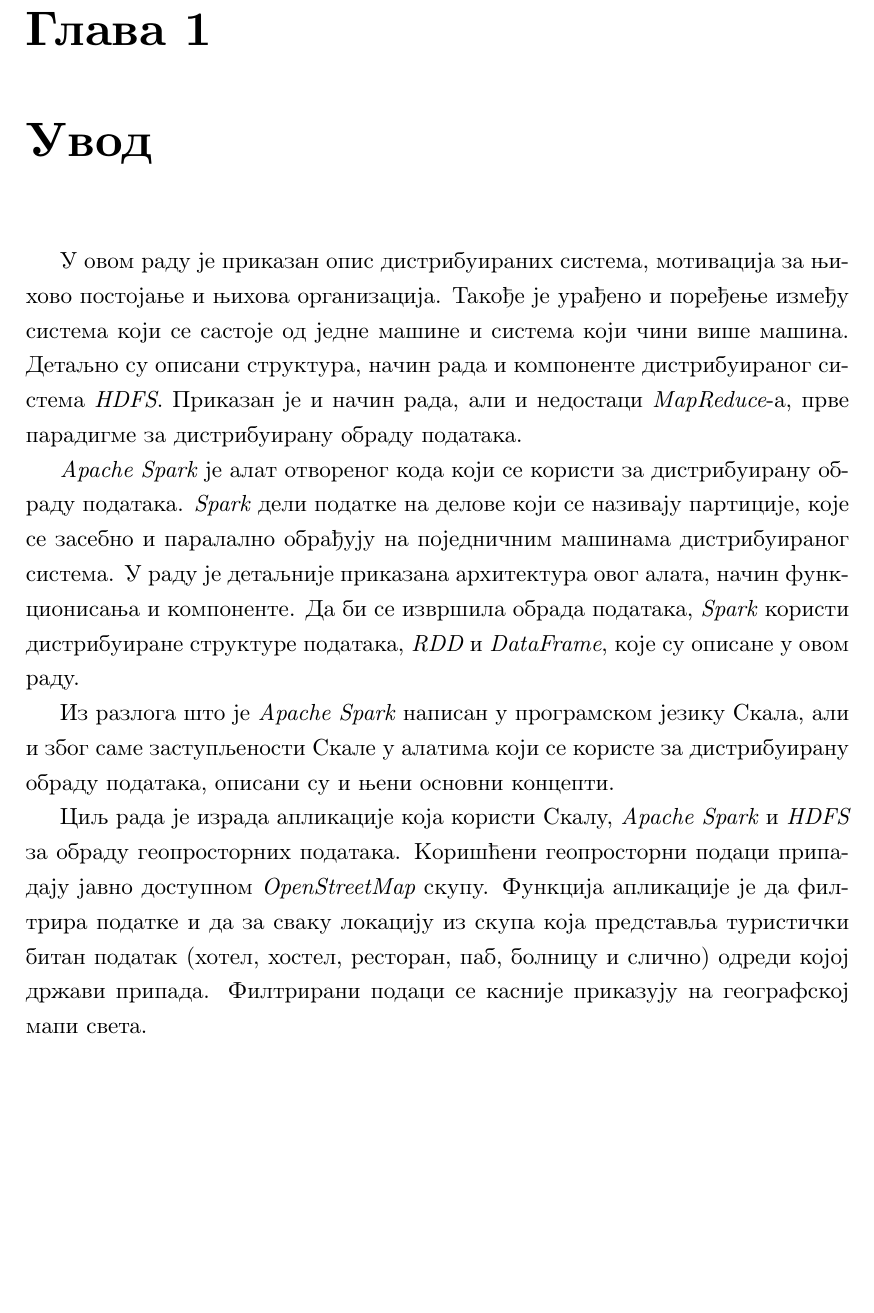
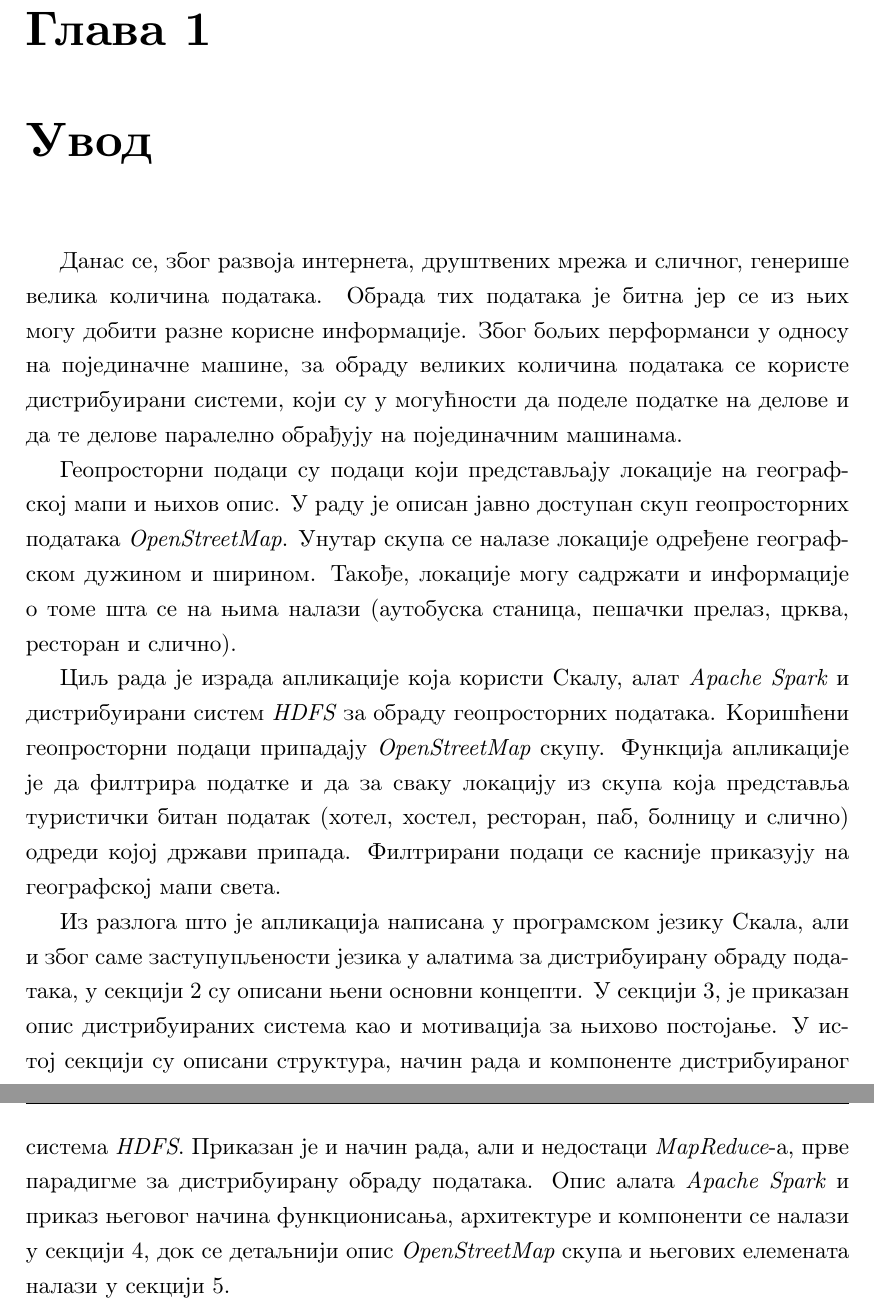
Before and after one commit to davgav123/geo-locator, a LaTeX thesis (thesis_serbian/master-thesis-tex-source/matfmaster-primer.tex): part of page 7 of 74 before the commit and two parts of pages 7 and 8 of 75 after it, the two joined at a grey line, cut so that both start at the same text, the shorter picture padded with empty space. Compiled offline with pdfLaTeX.

Commit message:
update thesis

```diff
--- a/thesis_serbian/master-thesis-tex-source/matfmaster-primer.tex
+++ b/thesis_serbian/master-thesis-tex-source/matfmaster-primer.tex
@@ -107,7 +107,7 @@
 }
 
 % Ključne reči na srpskom jeziku (u odabranom pismu)
-\kljucnereci{\textit{Scala}, Дистрибуирана обрада података, \textit{Hadoop}, \textit{Apache Spark}, Геопросторни подаци, \textit{OpenStreetMap}}
+\kljucnereci{програмски језик \textit{Scala}, дистрибуирана обрада података, \textit{Hadoop}, \textit{Apache Spark}, геопросторни подаци, \textit{OpenStreetMap}}
 
 \begin{document}
 % ==============================================================================
@@ -134,13 +134,20 @@
 \chapter{Увод}
 \label{chp:uvod}
 
-У овом раду је приказан опис дистрибуираних система, мотивација за њихово постојање и њихова организација. Такође је урађено и поређење између система који се састоје од једне машине и система који чини више машина. Детаљно су описани структура, начин рада и компоненте дистрибуираног система \textit{HDFS}. Приказан је и начин рада, али и недостаци \textit{MapReduce}-а, прве парадигме за дистрибуирану обраду података.
-
-\textit{Apache Spark} је алат отвореног кода који се користи за дистрибуирану обраду података. \textit{Spark} дели податке на делове који се називају партиције, које се засебно и паралално обрађују на поједничним машинама дистрибуираног система. У раду је детаљније приказана архитектура овог алата, начин функционисања и компоненте. Да би се извршила обрада података, \textit{Spark} користи дистрибуиране структуре података, \textit{RDD} и \textit{DataFrame}, које су описане у овом раду.
-
-Из разлога што је \textit{Apache Spark} написан у програмском језику Скала, али и због саме заступљености Скале у алатима који се користе за дистрибуирану обраду података, описани су и њени основни концепти.
-
-Циљ рада је израда апликације која користи Скалу, \textit{Apache Spark} и \textit{HDFS} за обраду геопросторних података. Коришћени геопросторни подаци припадају јавно доступном \textit{OpenStreetMap} скупу. Функција апликације је да филтрира податке и да за сваку локацију из скупа која представља туристички битан податак (хотел, хостел, ресторан, паб, болницу и слично) одреди којој држави припада. Филтрирани подаци се касније приказују на географској мапи света.
+Данас се, због развоја интернета, друштвених мрежа и сличног, генерише велика количина података. Обрада тих података је битна јер се из њих могу добити разне корисне информације. Због бољих перформанси у односу на појединачне машине, за обраду великих количина података се користе дистрибуирани системи, који су у могућности да поделе податке на делове и да те делове паралелно обрађују на појединачним машинама.
+
+Геопросторни подаци су подаци који представљају локације на географској мапи и њихов опис. У раду је описан јавно доступан скуп геопросторних података \textit{OpenStreetMap}. Унутар скупа се налазе локације одређене географском дужином и ширином. Такође, локације могу садржати и информације о томе шта се на њима налази (аутобуска станица, пешачки прелаз, црква, ресторан и слично).
+
+Циљ рада је израда апликације која користи Скалу, алат \textit{Apache Spark} и дистрибуирани систем \textit{HDFS} за обраду геопросторних података. Коришћени геопросторни подаци припадају \textit{OpenStreetMap} скупу. Функција апликације је да филтрира податке и да за сваку локацију из скупа која представља туристички битан податак (хотел, хостел, ресторан, паб, болницу и слично) одреди којој држави припада. Филтрирани подаци се касније приказују на географској мапи света.
+
+Из разлога што је апликација написана у програмском језику Скала, али и због саме заступупљености језика у алатима за дистрибуирану обраду података, у секцији \ref{chp:scala} су описани њени основни концепти. У секцији \ref{chp:dist_sis}, је приказан опис дистрибуираних система као и мотивација за њихово постојање. У истој секцији су описани структура, начин рада и компоненте дистрибуираног система \textit{HDFS}. Приказан је и начин рада, али и недостаци \textit{MapReduce}-а, прве парадигме за дистрибуирану обраду података. Опис алата \textit{Apache Spark} и приказ његовог начина функционисања, архитектуре и компоненти се налази у секцији \ref{chp:spark}, док се детаљнији опис \textit{OpenStreetMap} скупа и његових елемената налази у секцији \ref{chp:osm}.
+
+
+%У овом раду је приказан опис дистрибуираних система, мотивација за њихово постојање и њихова организација. Такође је урађено и поређење између система који се састоје од једне машине и система који чини више машина. Детаљно су описани
+%
+%\textit{Apache Spark} је алат отвореног кода који се користи за дистрибуирану обраду података. \textit{Spark} дели податке на делове који се називају партиције, које се засебно и паралално обрађују на поједничним машинама дистрибуираног система. У раду је детаљније приказана архитектура овог алата, начин функционисања и компоненте. Да би се извршила обрада података, \textit{Spark} користи дистрибуиране структуре података, \textit{RDD} и \textit{DataFrame}, које су описане у овом раду.
+%
+%Из разлога што је \textit{Apache Spark} написан у програмском језику Скала, али и због саме заступљености Скале у алатима који се користе за дистрибуирану обраду података, описани су и њени основни концепти.
 
 \chapter{Програмски језик Скала}
 \label{chp:scala}
```
Also changed, not shown: thesis_serbian/master-thesis-tex-source/matfmaster-primer.tex (8 more changed lines), 3 other files.
